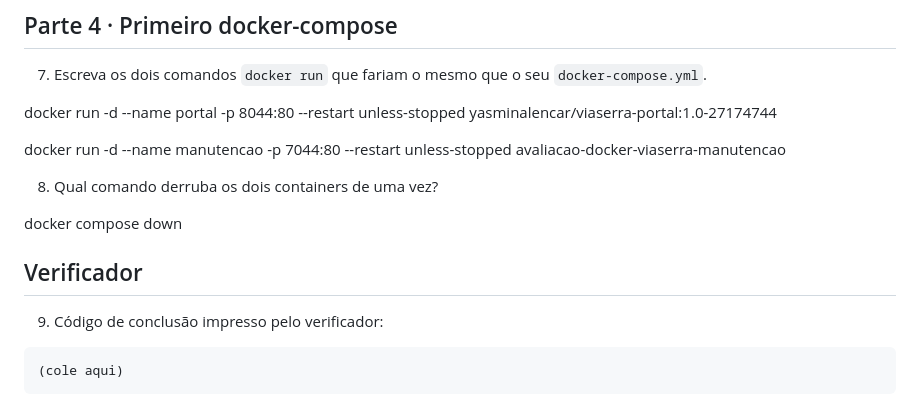
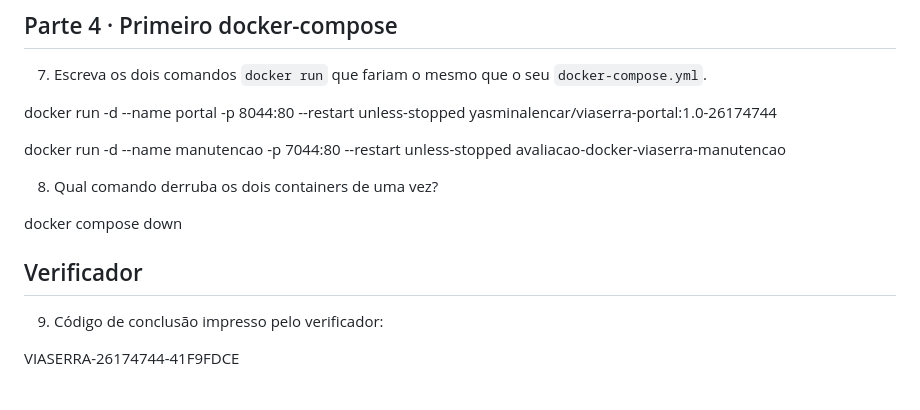
Before and after one commit to YasminAlencarSilva/avaliacao-docker-26174744, a Markdown page: respostas.md, the part around one of its changes. Rendered like a GitHub page.

Commit message:
docs: respostas da avaliação

````diff
--- a/respostas.md
+++ b/respostas.md
@@ -47,7 +46,7 @@ docker push yasminalencar/viaserra-portal:1.0-26174744
 
 7. Escreva os dois comandos `docker run` que fariam o mesmo que o seu `docker-compose.yml`.
 
-docker run -d --name portal -p 8044:80 --restart unless-stopped yasminalencar/viaserra-portal:1.0-27174744
+docker run -d --name portal -p 8044:80 --restart unless-stopped yasminalencar/viaserra-portal:1.0-26174744
 
 docker run -d --name manutencao -p 7044:80 --restart unless-stopped avaliacao-docker-viaserra-manutencao
 
@@ -59,6 +58,4 @@ docker compose down
 
 9. Código de conclusão impresso pelo verificador:
 
-```
-(cole aqui)
-```
+VIASERRA-26174744-41F9FDCE
````
Also changed, not shown: other parts of respostas.md (+1 -2 lines).
